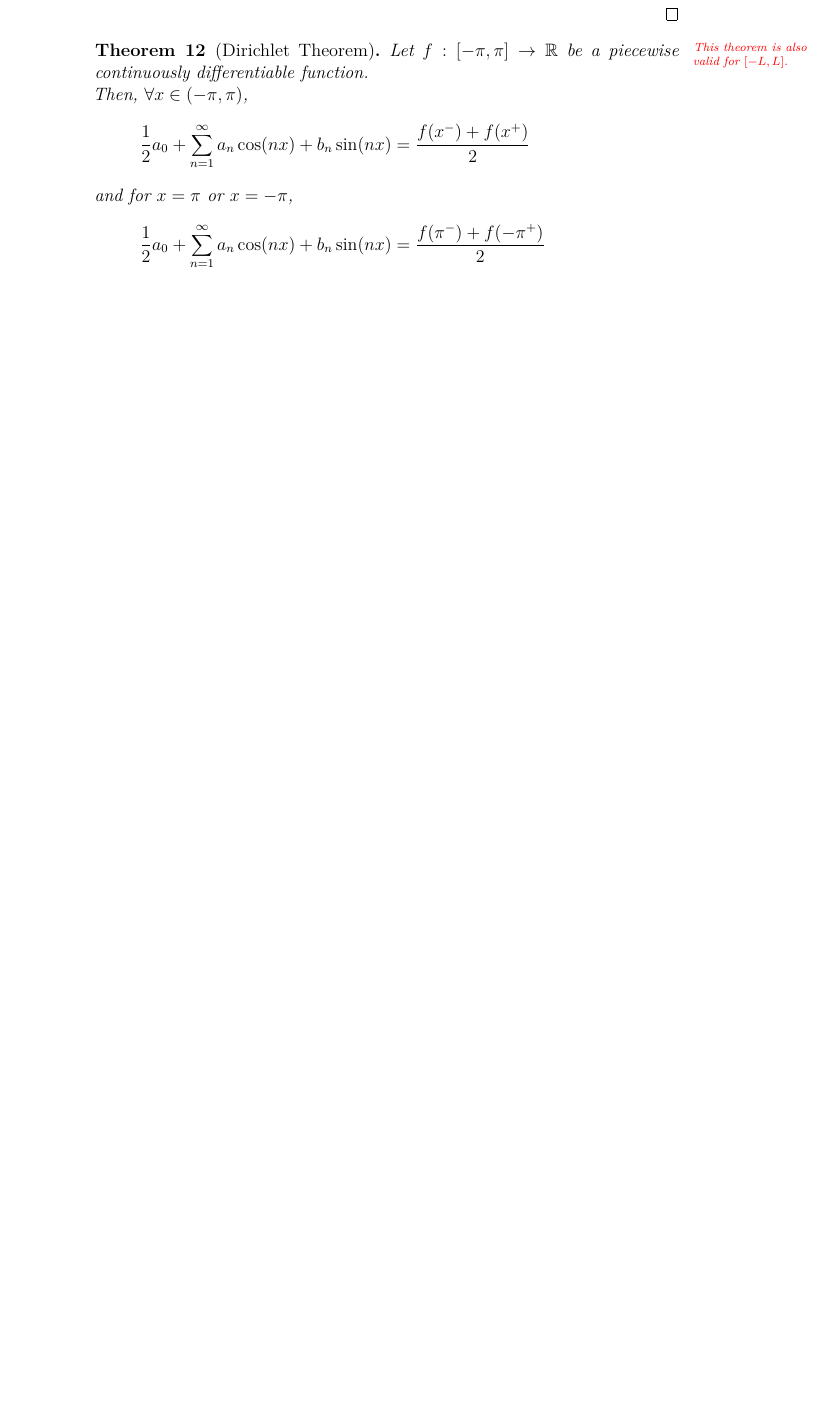
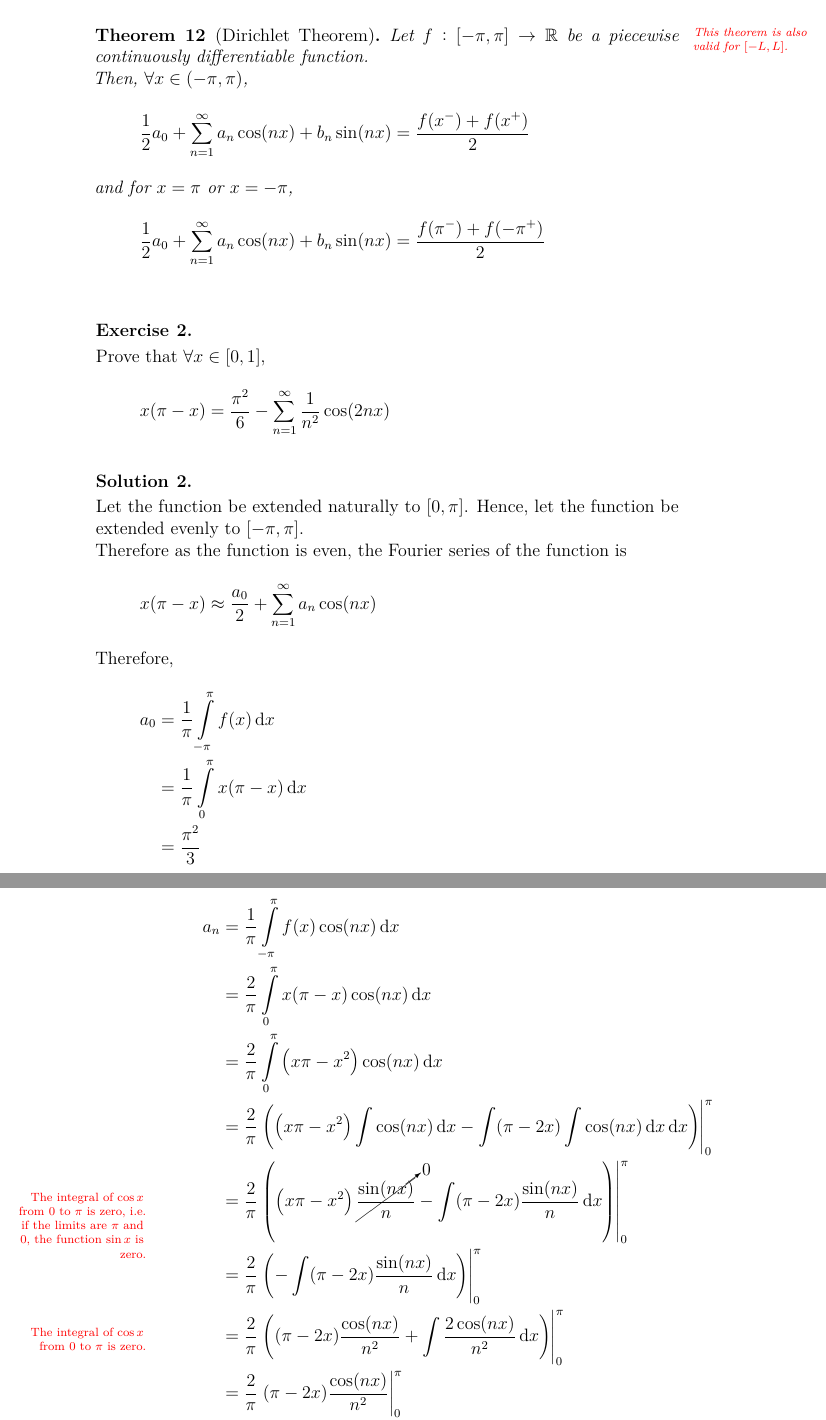
Before and after one commit to aakashjog/Harmonic-Analysis, a LaTeX document (Notes/Notes.tex): part of page 13 of 13 before the commit and two parts of pages 13 and 14 of 15 after it, the two joined at a grey line, cut so that both start at the same text, the shorter picture padded with empty space. Compiled offline with pdfLaTeX.

Commit message:
Lecture 4 added

```diff
--- a/Notes/Notes.tex
+++ b/Notes/Notes.tex
@@ -487,3 +487,55 @@ Therefore, substituting in the Fourier series,
 	\label{Dirichlet_Theorem}
 \end{theorem}
 
+\begin{question}
+	Prove that $\forall x \in [0,1]$,
+	\begin{align*}
+		x (\pi - x) &= \frac{\pi^2}{6} - \sum\limits_{n = 1}^{\infty} \frac{1}{n^2} \cos(2 n x)
+	\end{align*}
+\end{question}
+
+\begin{solution}
+	Let the function be extended naturally to $[0,\pi]$.
+	Hence, let the function be extended evenly to $[-\pi,\pi]$.\\
+	Therefore as the function is even, the Fourier series of the function is
+	\begin{align*}
+		x (\pi - x) &\approx \frac{a_0}{2} + \sum\limits_{n = 1}^{\infty} a_n \cos(n x)
+	\end{align*}
+	Therefore,
+	\begin{align*}
+		a_0 &= \frac{1}{\pi} \int\limits_{-\pi}^{\pi} f(x) \dif x\\
+		&= \frac{1}{\pi} \int\limits_{0}^{\pi} x (\pi - x) \dif x\\
+		&= \frac{\pi^2}{3}
+	\end{align*}
+	\begin{align*}
+		a_n &= \frac{1}{\pi} \int\limits_{-\pi}^{\pi} f(x) \cos(n x) \dif x\\
+		&= \frac{2}{\pi} \int\limits_{0}^{\pi} x (\pi - x) \cos(n x) \dif x\\
+		&= \frac{2}{\pi} \int\limits_{0}^{\pi} \left( x \pi - x^2 \right) \cos(n x) \dif x\\
+		&= \frac{2}{\pi} \left. \left( \left( x \pi - x^2 \right) \int \cos(n x) \dif x - \int (\pi - 2 x) \int \cos(n x) \dif x \dif x \right) \right|_{0}^{\pi}\\
+		&= \frac{2}{\pi} \left. \left( \left( x \pi - x^2 \right) \cancelto{0}{\frac{\sin(n x)}{n}} - \int (\pi - 2 x) \frac{\sin(n x)}{n} \dif x \right) \right|_{0}^{\pi}
+		\marginnote
+		{
+			The integral of $\cos x$ from $0$ to $\pi$ is zero, i.e. if the limits are $\pi$ and $0$, the function $\sin x$ is zero.
+		}\\
+		&= \frac{2}{\pi} \left. \left( - \int (\pi - 2 x) \frac{\sin(n x)}{n} \dif x \right) \right|_{0}^{\pi}\\
+		&= \frac{2}{\pi} \left. \left( (\pi - 2 x) \frac{\cos(n x)}{n^2} + \int \frac{2 \cos(n x)}{n^2} \dif x \right) \right|_{0}^{\pi}
+		\marginnote
+		{
+			The integral of $\cos x$ from $0$ to $\pi$ is zero.
+		}\\
+		&= \frac{2}{\pi} \left. (\pi - 2 x) \frac{\cos(n x)}{n^2} \right|_{0}^{\pi}\\
+		&= \frac{2}{n^2} \left( (-1)^{n + 1} - 1 \right)
+	\end{align*}
+	Therefore,
+	\begin{align*}
+		a_n &=
+			\begin{cases}
+				-\frac{4}{n^2} & ;\quad n = 2 k     \\
+				0              & ;\quad n = 2 k + 1 \\
+			\end{cases}
+	\end{align*}
+	Therefore,
+	\begin{align*}
+		x (\pi - x) &= \frac{\pi^2}{6} - \sum\limits_{k = 1}^{\infty} \frac{1}{n^2} \cos(2 \pi k)
+	\end{align*}
+\end{solution}
```
Also changed, not shown: Notes/Notes.pdf, Notes/Notes.tex (41 more changed lines).
